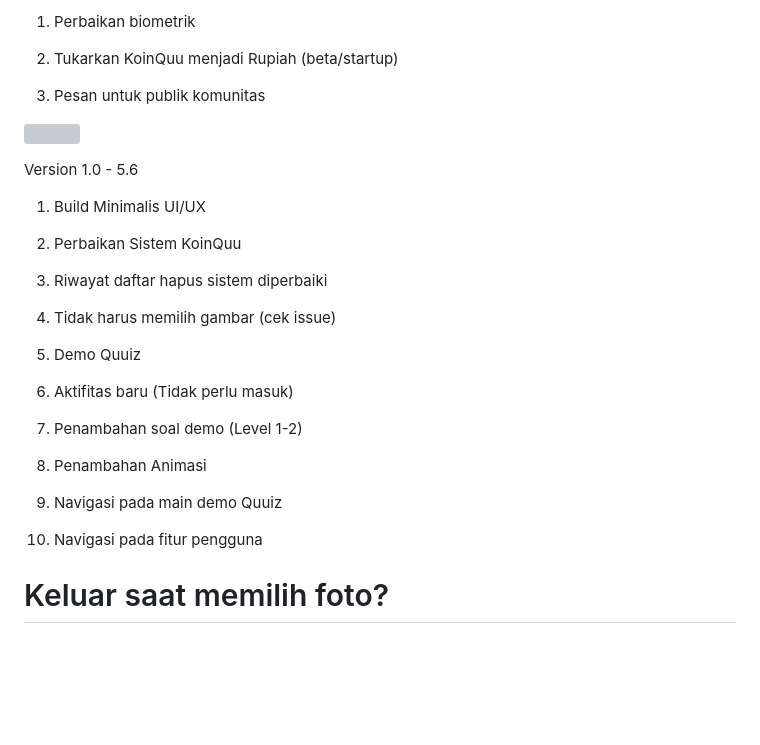
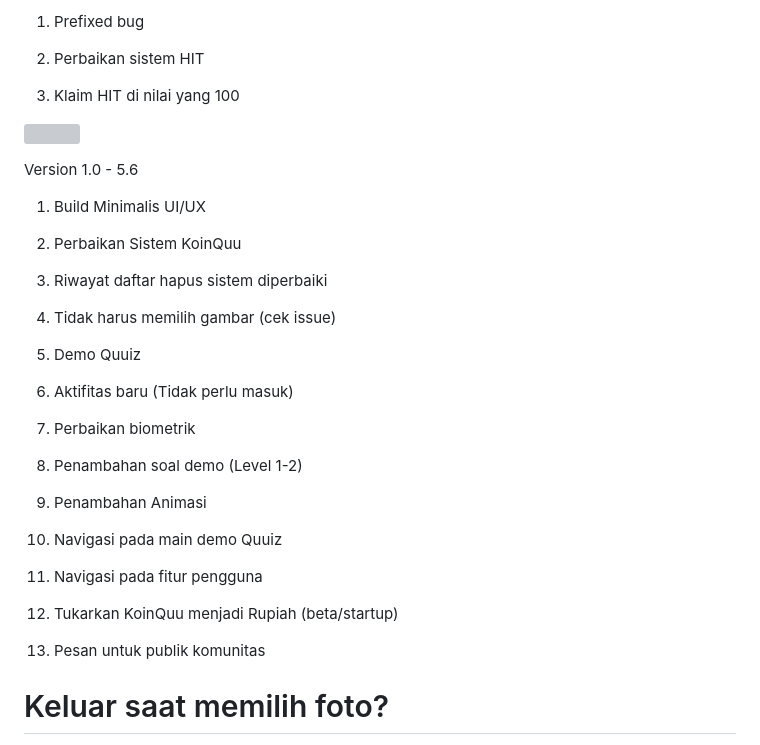
Before and after one commit to quuizapp/quuizapp.github.io, a Markdown page: README.md, the part around one of its changes. GitHub-like rendering; blank space fills up the shorter version; grey boxes are pictures that could not be loaded.

Commit message:
Update README.md
Signed-off-by: CusMeDroid <108187260+CusMeDroid@users.noreply.github.com>

```diff
--- a/README.md
+++ b/README.md
@@ -15,9 +15,9 @@ Version 5.7
 
-1. Perbaikan biometrik
+1. Prefixed bug
 
-2. Tukarkan KoinQuu menjadi Rupiah (beta/startup)
+2. Perbaikan sistem HIT
 
-3. Pesan untuk publik komunitas
+3. Klaim HIT di nilai yang 100
 
 [<img title="Quuiz App | Download APK" width="200px" src="assets/download_quuizapp.png" />](https://github.com/quuizapp/quuizapp.github.io/blob/main/download/apk/quuizapp.apk?raw=true)
 
@@ -35,13 +35,19 @@ Version 1.0 - 5.6
 
 6. Aktifitas baru (Tidak perlu masuk)
 
-7. Penambahan soal demo (Level 1-2)
+7. Perbaikan biometrik
 
-8. Penambahan Animasi
+8. Penambahan soal demo (Level 1-2)
 
-9. Navigasi pada main demo Quuiz
+9. Penambahan Animasi
 
-10. Navigasi pada fitur pengguna
+10. Navigasi pada main demo Quuiz
+
+11. Navigasi pada fitur pengguna
+
+12. Tukarkan KoinQuu menjadi Rupiah (beta/startup)
+
+13. Pesan untuk publik komunitas
 
 # Keluar saat memilih foto?
 
```
Also changed, not shown: other parts of README.md (+1 -1 lines).
